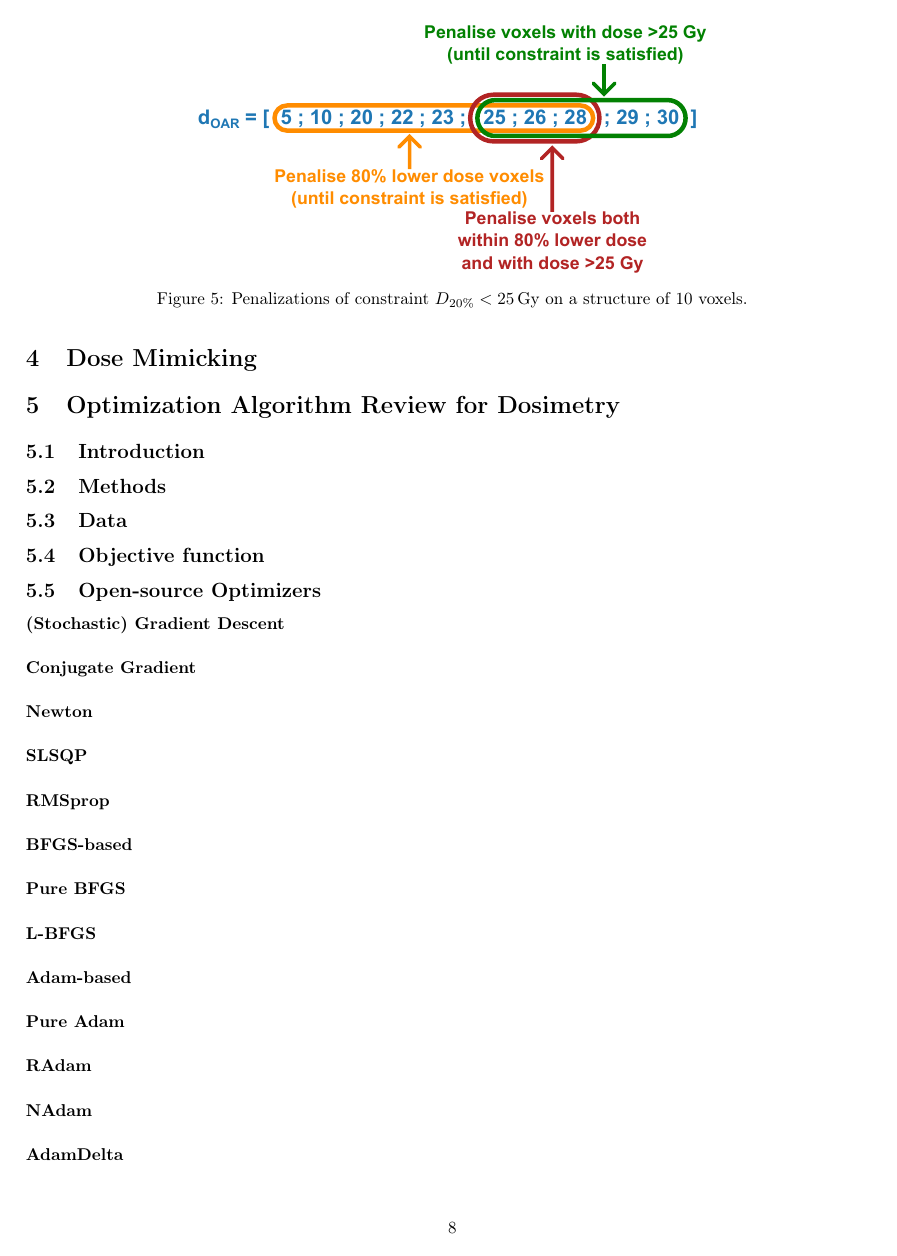
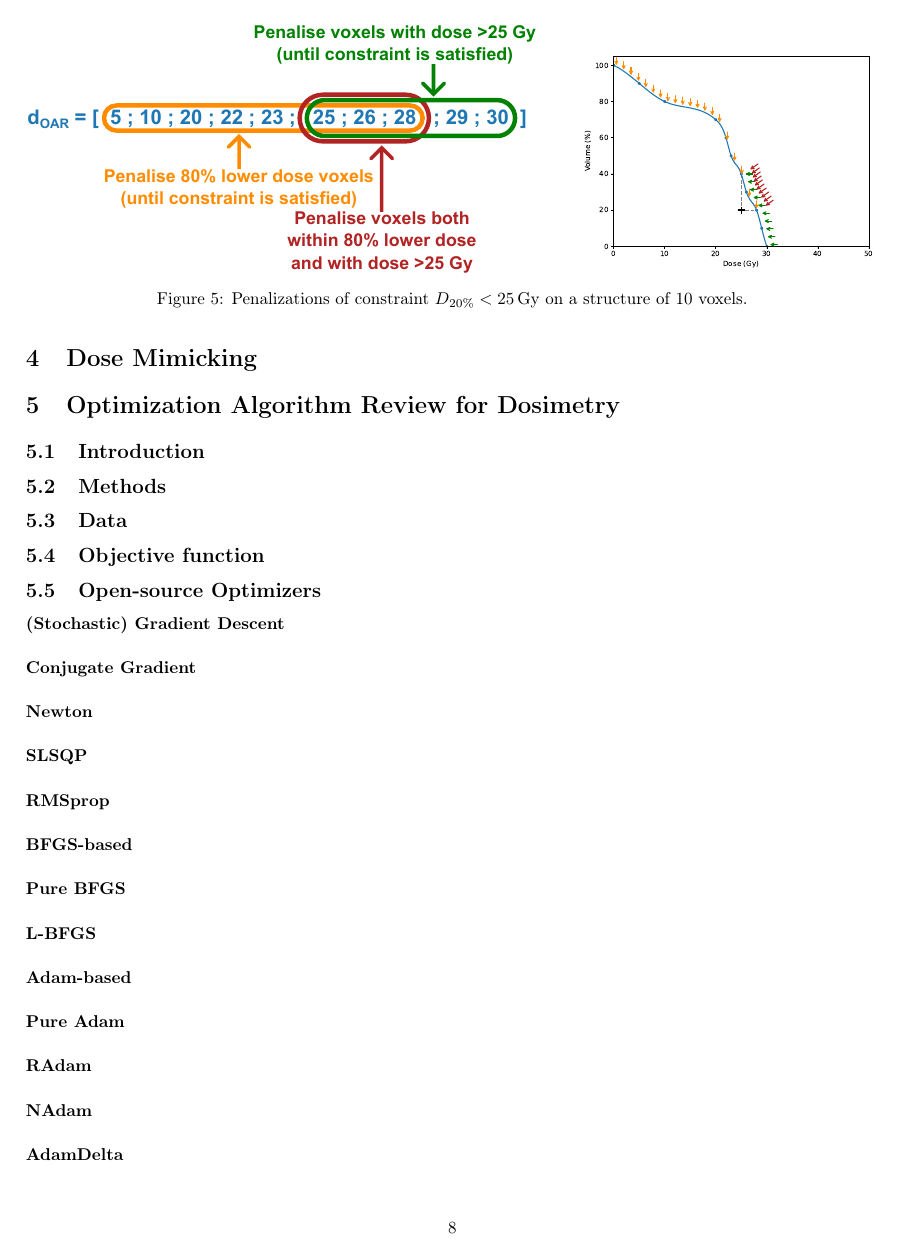
Before and after one commit to pauldubois98/PhD, a LaTeX paper (3_dosimetry_optimization/3_main.tex, which reads 3_dosimetry_optimization/3_content.tex): page 8 of 9. Compiled offline with pdfLaTeX.

Commit message:
added constraint_penalisation_plot

```diff
--- a/3_dosimetry_optimization/3_content.tex
+++ b/3_dosimetry_optimization/3_content.tex
@@ -316,6 +316,8 @@ Here, we explore three commonly used methods:
 \begin{figure}
 	\centering
 	\includegraphics[width=0.6\textwidth]{constraint_penalisation.pdf}
+	\hfill
+	\includegraphics[width=0.35\textwidth]{constraint_penalisation_plot.pdf}
 	\caption{Penalizations of constraint $D_{20\%}< 25\,\text{Gy}$ on a structure of 10 voxels.}
 	\label{fig:constraint_penalisation}
 \end{figure}
```
